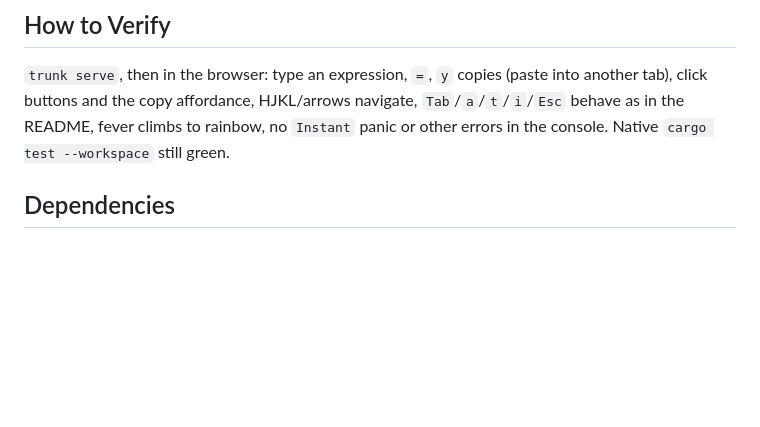
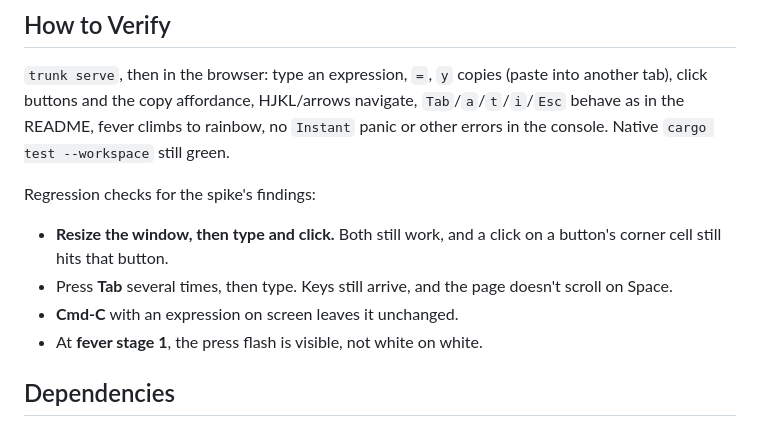
Before and after one commit to lix42/tui-calculator, a Markdown page: docs/tasks/web-entry.md, the part around one of its changes. GitHub-like rendering; blank space fills up the shorter version.

```diff
--- a/docs/tasks/web-entry.md
+++ b/docs/tasks/web-entry.md
@@ -58,6 +93,14 @@ into another tab), click buttons and the copy affordance, HJKL/arrows navigate,
 `Instant` panic or other errors in the console. Native `cargo test --workspace`
 still green.
 
+Regression checks for the spike's findings:
+- **Resize the window, then type and click.** Both still work, and a click on a
+  button's corner cell still hits that button.
+- Press **Tab** several times, then type. Keys still arrive, and the page
+  doesn't scroll on Space.
+- **Cmd-C** with an expression on screen leaves it unchanged.
+- At **fever stage 1**, the press flash is visible, not white on white.
+
 ## Dependencies
 
 - [web-msg](web-msg.md)
```
Also changed, not shown: other parts of docs/tasks/web-entry.md (+58 -23 lines).
